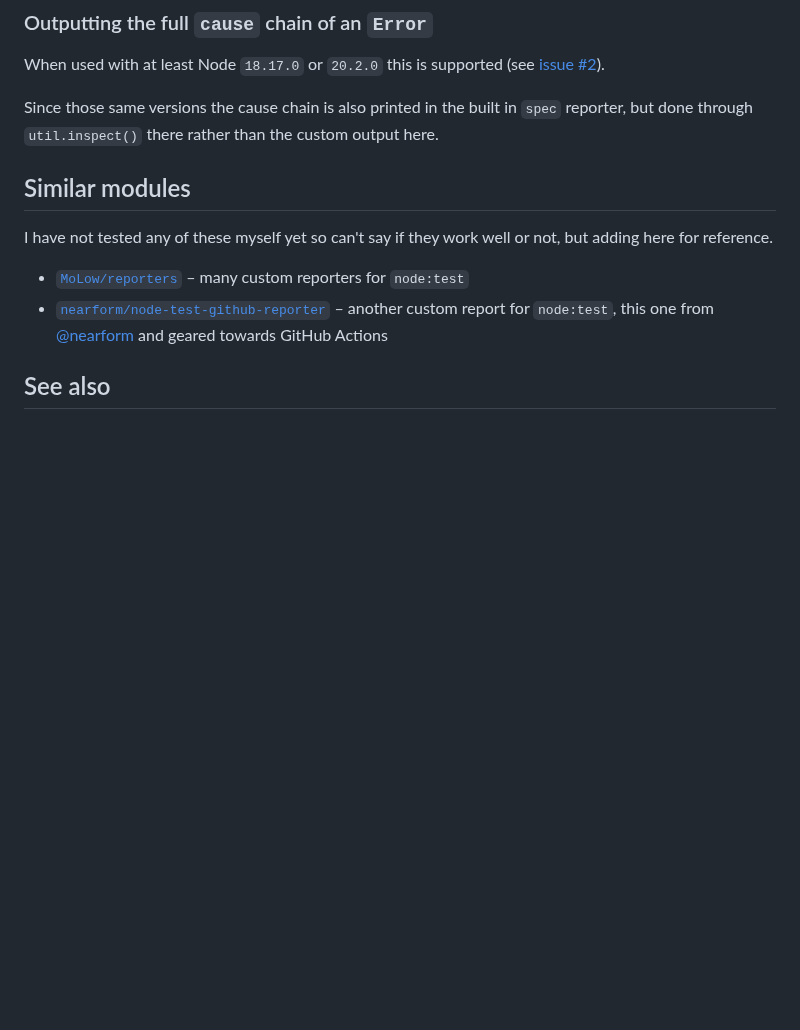
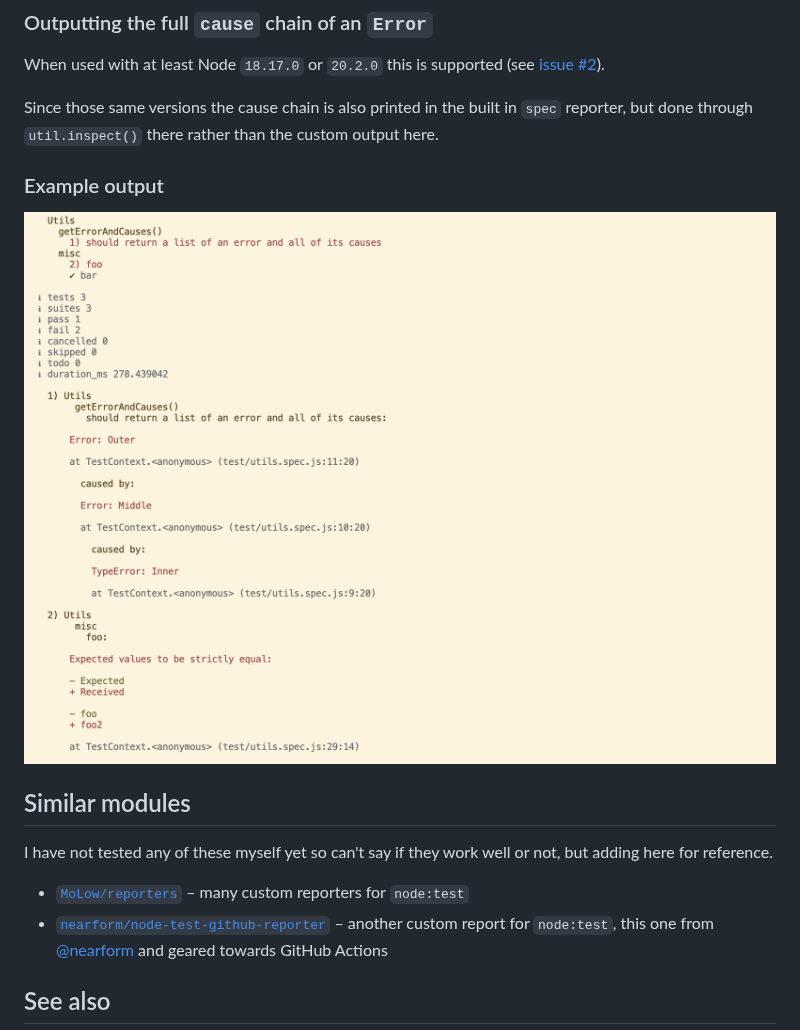
Before and after one commit to voxpelli/node-test-pretty-reporter, a Markdown page: README.md, the part around the change. GitHub-like rendering; pictures changed too: docs/cli-output.png (added); blank space fills up the shorter version.

Commit message:
Add example output
Fixes #7

```diff
--- a/README.md
+++ b/README.md
@@ -50,6 +50,9 @@ When used with at least Node `18.17.0` or `20.2.0` this is supported (see [issue
 
 Since those same versions the cause chain is also printed in the built in `spec` reporter, but done through `util.inspect()` there rather than the custom output here.
 
+### Example output
+
+![CLI output](docs/cli-output.png)
 
 ## Similar modules
 
```
